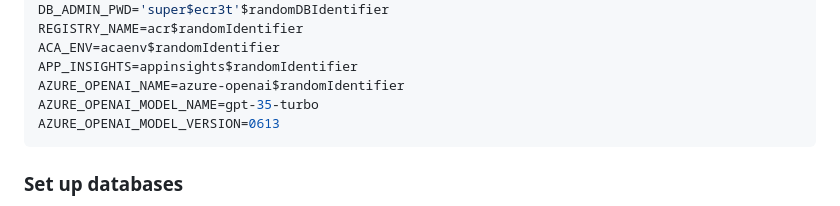
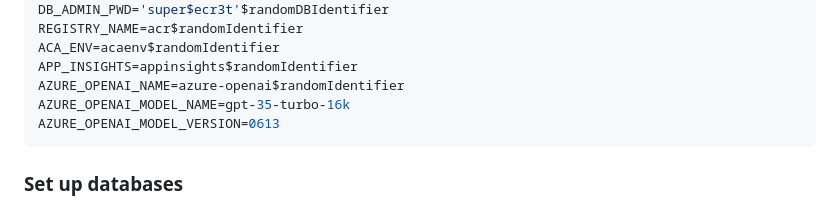
Before and after one commit to microsoft/java-on-aca-with-ai, a Markdown page: quarkus-micronaut/00-setup-your-environment/README.md, the part around the change. GitHub-like rendering.

````diff
--- a/quarkus-micronaut/00-setup-your-environment/README.md
+++ b/quarkus-micronaut/00-setup-your-environment/README.md
@@ -104,7 +104,7 @@ REGISTRY_NAME=acr$randomIdentifier
 ACA_ENV=acaenv$randomIdentifier
 APP_INSIGHTS=appinsights$randomIdentifier
 AZURE_OPENAI_NAME=azure-openai$randomIdentifier
-AZURE_OPENAI_MODEL_NAME=gpt-35-turbo
+AZURE_OPENAI_MODEL_NAME=gpt-35-turbo-16k
 AZURE_OPENAI_MODEL_VERSION=0613
 ```
 
````
